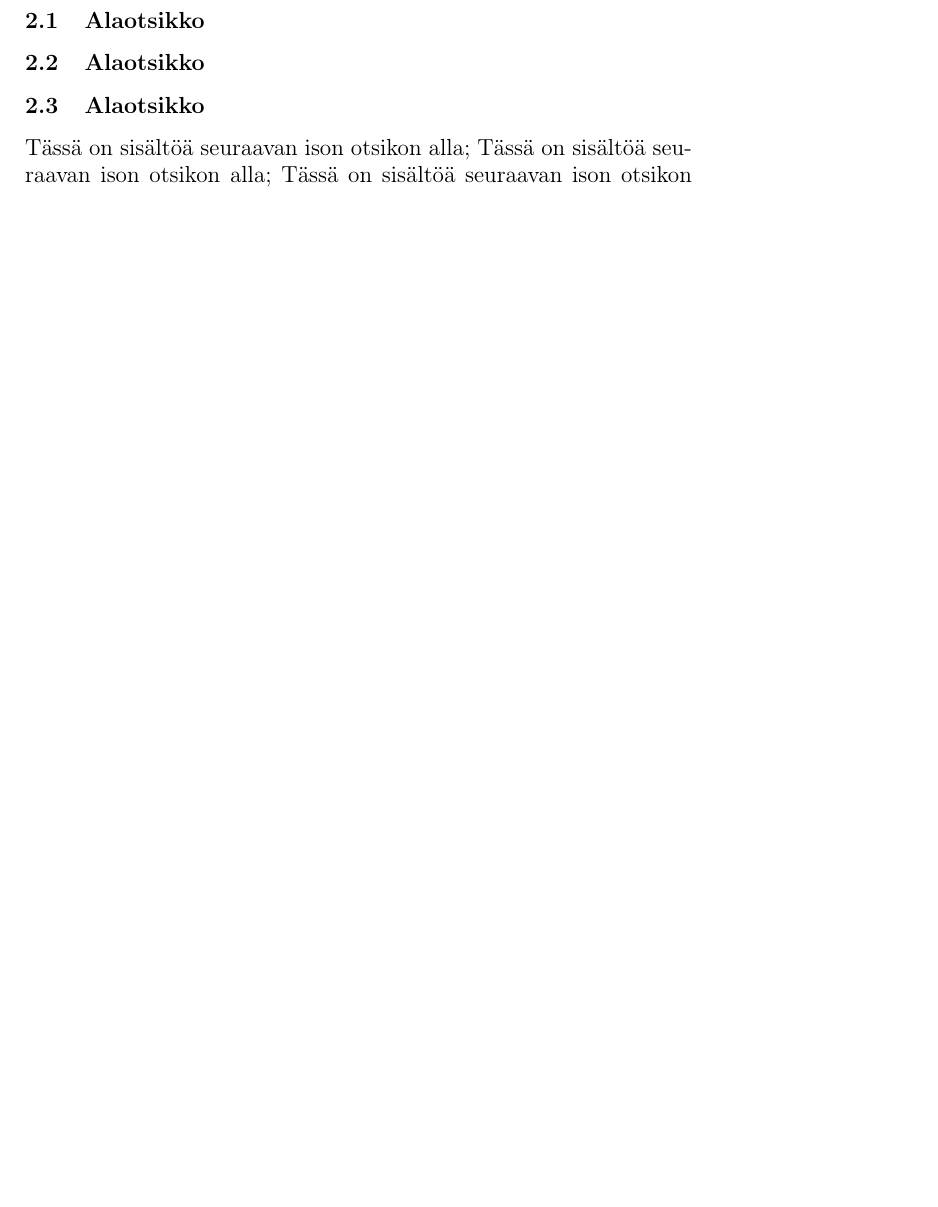
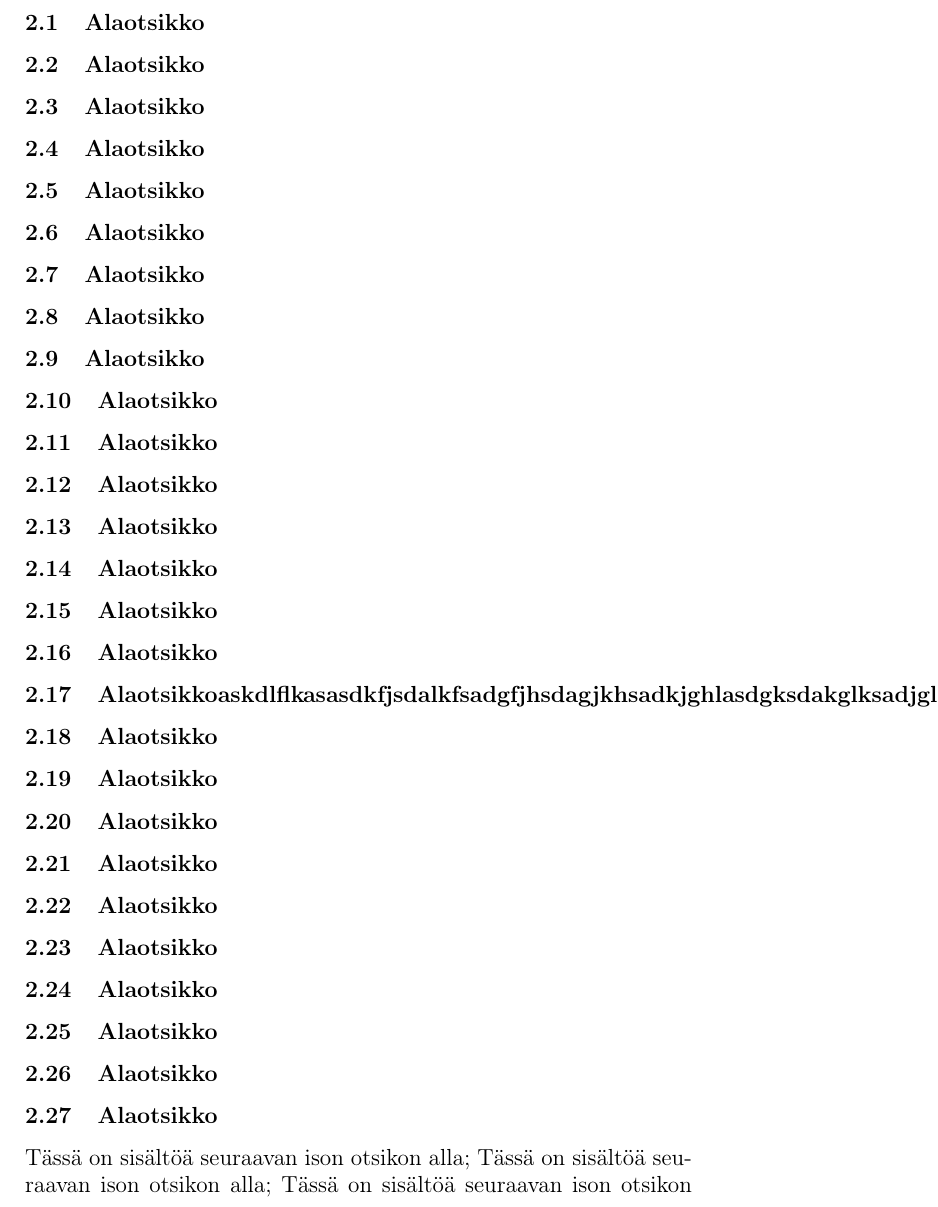
Before and after one commit to rap1ds-testing/new20, a LaTeX document (dippa.tex): part of page 1 of 6 before the commit and part of page 2 of 7 after it, cut so that both start at the same text, the shorter picture padded with empty space. Compiled offline with pdfLaTeX.

Commit message:
"Update"

```diff
--- a/dippa.tex
+++ b/dippa.tex
@@ -45,6 +45,47 @@ Tässä on sisältöä seuraavan ison otsikon alla
 
 \subsection{Alaotsikko}
 
+\subsection{Alaotsikko}
+
+\subsection{Alaotsikko}
+
+\subsection{Alaotsikko}
+\subsection{Alaotsikko}
+
+\subsection{Alaotsikko}
+
+\subsection{Alaotsikko}
+\subsection{Alaotsikko}
+
+\subsection{Alaotsikko}
+
+\subsection{Alaotsikko}
+\subsection{Alaotsikko}
+
+\subsection{Alaotsikko}
+
+\subsection{Alaotsikko}
+\subsection{Alaotsikko}
+
+\subsection{Alaotsikkoaskdlflkasasdkfjsdalkfsadgfjhsdagjkhsadkjghlasdgksdakglksadjglksadjgklasdjlkf}
+
+\subsection{Alaotsikko}
+\subsection{Alaotsikko}
+
+\subsection{Alaotsikko}
+
+\subsection{Alaotsikko}
+\subsection{Alaotsikko}
+
+\subsection{Alaotsikko}
+
+\subsection{Alaotsikko}
+\subsection{Alaotsikko}
+
+\subsection{Alaotsikko}
+
+\subsection{Alaotsikko}
+
 Tässä on sisältöä seuraavan ison otsikon alla; Tässä on sisältöä seuraavan ison otsikon alla; Tässä on sisältöä seuraavan ison otsikon alla; Tässä on sisältöä seuraavan ison otsikon alla; Tässä on sisältöä seuraavan ison otsikon alla; Tässä on sisältöä seuraavan ison otsikon alla; Tässä on sisältöä seuraavan ison otsikon alla; Tässä on sisältöä seuraavan ison otsikon alla; Tässä on sisältöä seuraavan ison otsikon alla; Tässä on sisältöä seuraavan ison otsikon alla; Tässä on sisältöä seuraavan ison otsikon alla; Tässä on sisältöä seuraavan ison otsikon alla; Tässä on sisältöä seuraavan ison otsikon alla; Tässä on sisältöä seuraavan ison otsikon alla; Tässä on sisältöä seuraavan ison otsikon alla; Tässä on sisältöä seuraavan ison otsikon alla; Tässä on sisältöä seuraavan ison otsikon alla; Tässä on sisältöä seuraavan ison otsikon alla; Tässä on sisältöä seuraavan ison otsikon alla; Tässä on sisältöä seuraavan ison otsikon alla; Tässä on sisältöä seuraavan ison otsikon alla; Tässä on sisältöä seuraavan ison otsikon alla; Tässä on sisältöä seuraavan ison otsikon alla; Tässä on sisältöä seuraavan ison otsikon alla; Tässä on sisältöä seuraavan ison otsikon alla; Tässä on sisältöä seuraavan ison otsikon alla; Tässä on sisältöä seuraavan ison otsikon alla; Tässä on sisältöä seuraavan ison otsikon alla; Tässä on sisältöä seuraavan ison otsikon alla; Tässä on sisältöä seuraavan ison otsikon alla; Tässä on sisältöä seuraavan ison otsikon alla; Tässä on sisältöä seuraavan ison otsikon alla; Tässä on sisältöä seuraavan ison otsikon alla; Tässä on sisältöä seuraavan ison otsikon alla; Tässä on sisältöä seuraavan ison otsikon alla; Tässä on sisältöä seuraavan ison otsikon alla; Tässä on sisältöä seuraavan ison otsikon alla; Tässä on sisältöä seuraavan ison otsikon alla; Tässä on sisältöä seuraavan ison otsikon alla; Tässä on sisältöä seuraavan ison otsikon alla
 
 Tässä on sisältöä seuraavan ison otsikon alla; Tässä on sisältöä seuraavan ison otsikon alla; Tässä on sisältöä seuraavan ison otsikon alla; Tässä on sisältöä seuraavan ison otsikon alla; Tässä on sisältöä seuraavan ison otsikon alla; Tässä on sisältöä seuraavan ison otsikon alla; Tässä on sisältöä seuraavan ison otsikon alla; Tässä on sisältöä seuraavan ison otsikon alla; Tässä on sisältöä seuraavan ison otsikon alla; Tässä on sisältöä seuraavan ison otsikon alla; Tässä on sisältöä seuraavan ison otsikon alla; Tässä on sisältöä seuraavan ison otsikon alla; Tässä on sisältöä seuraavan ison otsikon alla; Tässä on sisältöä seuraavan ison otsikon alla; Tässä on sisältöä seuraavan ison otsikon alla; Tässä on sisältöä seuraavan ison otsikon alla; Tässä on sisältöä seuraavan ison otsikon alla; Tässä on sisältöä seuraavan ison otsikon alla; Tässä on sisältöä seuraavan ison otsikon alla; Tässä on sisältöä seuraavan ison otsikon alla; Tässä on sisältöä seuraavan ison otsikon alla; Tässä on sisältöä seuraavan ison otsikon alla; Tässä on sisältöä seuraavan ison otsikon alla; Tässä on sisältöä seuraavan ison otsikon alla; Tässä on sisältöä seuraavan ison otsikon alla; Tässä on sisältöä seuraavan ison otsikon alla; Tässä on sisältöä seuraavan ison otsikon alla; Tässä on sisältöä seuraavan ison otsikon alla; Tässä on sisältöä seuraavan ison otsikon alla; Tässä on sisältöä seuraavan ison otsikon alla; Tässä on sisältöä seuraavan ison otsikon alla; Tässä on sisältöä seuraavan ison otsikon alla; Tässä on sisältöä seuraavan ison otsikon alla; Tässä on sisältöä seuraavan ison otsikon alla; Tässä on sisältöä seuraavan ison otsikon alla; Tässä on sisältöä seuraavan ison otsikon alla; Tässä on sisältöä seuraavan ison otsikon alla; Tässä on sisältöä seuraavan ison otsikon alla; Tässä on sisältöä seuraavan ison otsikon alla; Tässä on sisältöä seuraavan ison otsikon alla
```
Also changed, not shown: 1 other file.
